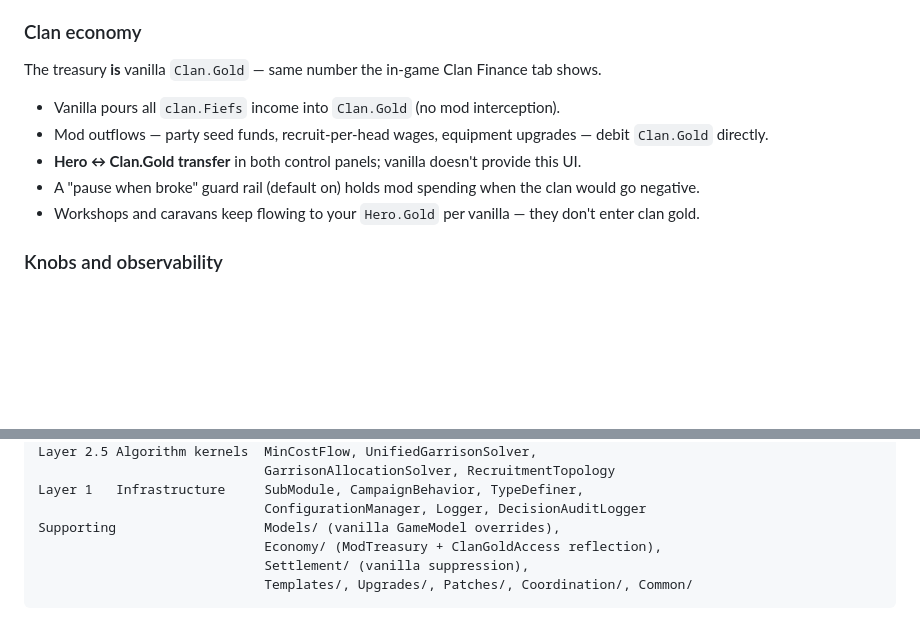
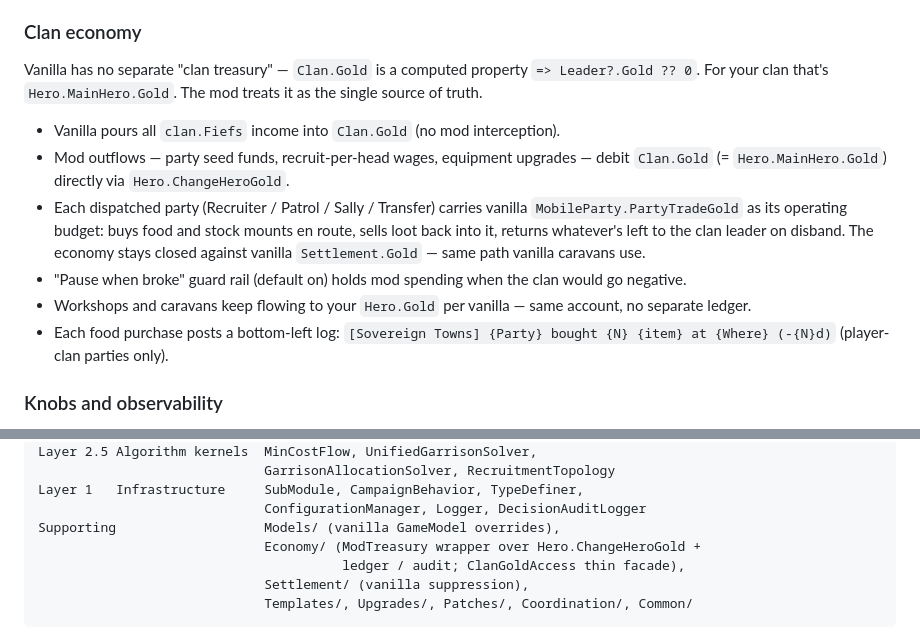
Before and after one commit to Mintapril/SovereignTowns, a Markdown page: README.md, 2 parts joined by grey strips. Drawn GitHub-style; folded sections open; blank space fills up the shorter version.

````diff
--- a/README.md
+++ b/README.md
@@ -22,13 +22,14 @@ Your clan picks one settlement as a **capital**. From there the mod runs everyth
 
 ### Clan economy
 
-The treasury **is** vanilla `Clan.Gold` — same number the in-game Clan Finance tab shows.
+Vanilla has no separate "clan treasury" — `Clan.Gold` is a computed property `=> Leader?.Gold ?? 0`. For your clan that's `Hero.MainHero.Gold`. The mod treats it as the single source of truth.
 
 - Vanilla pours all `clan.Fiefs` income into `Clan.Gold` (no mod interception).
-- Mod outflows — party seed funds, recruit-per-head wages, equipment upgrades — debit `Clan.Gold` directly.
-- **Hero ↔ Clan.Gold transfer** in both control panels; vanilla doesn't provide this UI.
-- A "pause when broke" guard rail (default on) holds mod spending when the clan would go negative.
-- Workshops and caravans keep flowing to your `Hero.Gold` per vanilla — they don't enter clan gold.
+- Mod outflows — party seed funds, recruit-per-head wages, equipment upgrades — debit `Clan.Gold` (= `Hero.MainHero.Gold`) directly via `Hero.ChangeHeroGold`.
+- Each dispatched party (Recruiter / Patrol / Sally / Transfer) carries vanilla `MobileParty.PartyTradeGold` as its operating budget: buys food and stock mounts en route, sells loot back into it, returns whatever's left to the clan leader on disband. The economy stays closed against vanilla `Settlement.Gold` — same path vanilla caravans use.
+- "Pause when broke" guard rail (default on) holds mod spending when the clan would go negative.
+- Workshops and caravans keep flowing to your `Hero.Gold` per vanilla — same account, no separate ledger.
+- Each food purchase posts a bottom-left log: `[Sovereign Towns] {Party} bought {N} {item} at {Where} (-{N}d)` (player-clan parties only).
 
 ### Knobs and observability
 
@@ -117,7 +118,8 @@ Layer 2.5 Algorithm kernels  MinCostFlow, UnifiedGarrisonSolver,
 Layer 1   Infrastructure     SubModule, CampaignBehavior, TypeDefiner,
                              ConfigurationManager, Logger, DecisionAuditLogger
 Supporting                   Models/ (vanilla GameModel overrides),
-                             Economy/ (ModTreasury + ClanGoldAccess reflection),
+                             Economy/ (ModTreasury wrapper over Hero.ChangeHeroGold +
+                                       ledger / audit; ClanGoldAccess thin facade),
                              Settlement/ (vanilla suppression),
                              Templates/, Upgrades/, Patches/, Coordination/, Common/
 ```
````
Also changed, not shown: README.zh-CN.md (+7 -5 lines).
